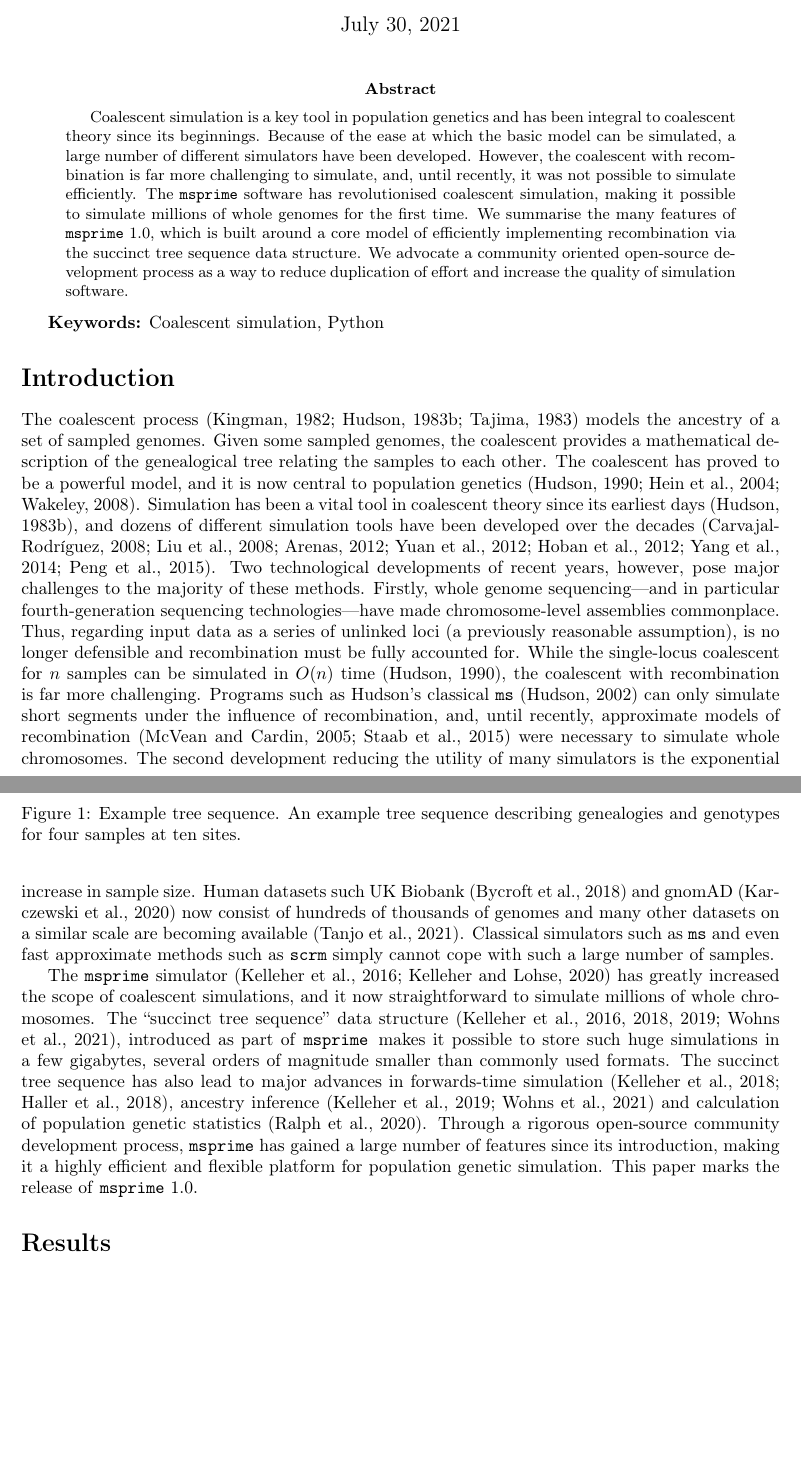
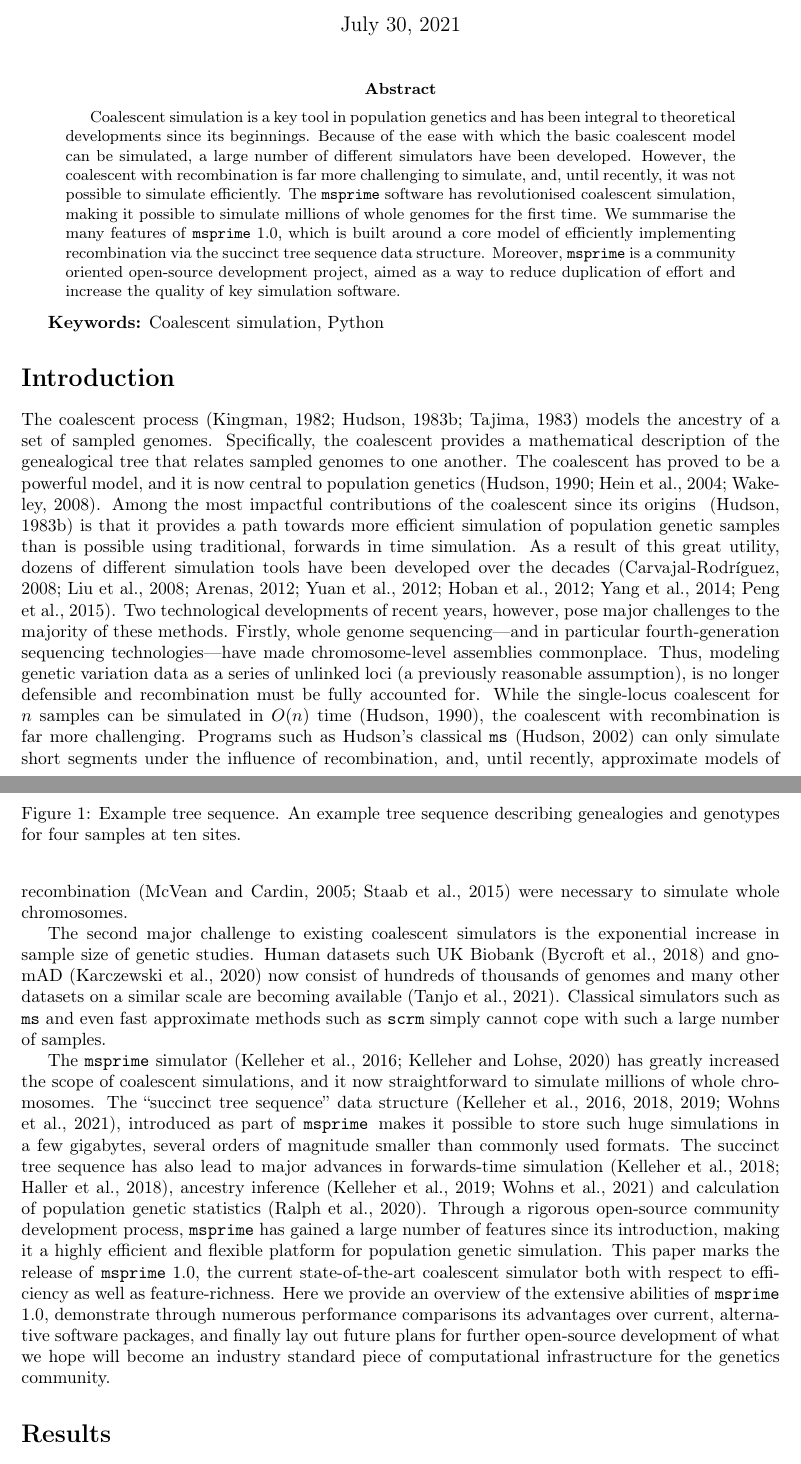
Before and after one commit to tskit-dev/msprime-1.0-paper, a LaTeX paper (paper.tex): two parts of pages 1 and 2 of 35, joined at a grey line, cut so that both start at the same text, the shorter picture padded with empty space. Compiled offline with pdfLaTeX.

Commit message:
took a pass through the abstract and intro

```diff
--- a/paper.tex
+++ b/paper.tex
@@ -50,8 +50,8 @@
 
 \begin{abstract}
 Coalescent simulation is a key tool in population genetics and
-has been integral to coalescent theory since its beginnings.
-Because of the ease at which the basic model can be simulated,
+has been integral to theoretical developments since its beginnings.
+Because of the ease with which the basic coalescent model can be simulated,
 a large number of different simulators have been developed. However,
 the coalescent with recombination is far more challenging to simulate,
 and, until recently, it was not possible to simulate efficiently.
@@ -60,9 +60,9 @@ coalescent simulation, making it possible to simulate millions
 of whole genomes for the first time. We summarise the many features
 of \msprime\ 1.0, which is built around a core model of efficiently
 implementing recombination via the succinct tree sequence data
-structure. We advocate a community oriented open-source development
-process as a way to reduce duplication of effort and increase
-the quality of simulation software.
+structure. Moreover, \msprime\ is a community oriented open-source development
+project, aimed as a way to reduce duplication of effort and increase
+the quality of key simulation software.
 \end{abstract}
 
 
@@ -72,15 +72,17 @@ the quality of simulation software.
 
 The coalescent
 process~\citep{kingman1982coalescent,hudson1983testing,tajima1983evolutionary}
-models the ancestry of a set of sampled genomes. Given some sampled
-genomes, the coalescent provides a mathematical description of the
-genealogical tree relating the samples to each other.
+models the ancestry of a set of sampled genomes. Specifically,
+the coalescent provides a mathematical description of the
+genealogical tree that relates sampled genomes to one another.
 The coalescent has proved to be a powerful model,
 and it is now central to
 population genetics~\citep{hudson1990gene,hein2004gene,wakely2008coalescent}.
-Simulation has been a vital
-tool in coalescent theory since its earliest days~\citep{hudson1983testing},
-and dozens of different simulation tools have been
+Among the most impactful contributions of the coalescent since its origins
+~\citep{hudson1983testing} is that it provides a path towards more efficient
+simulation of population genetic samples than is possible using traditional,
+forwards in time simulation.
+As a result of this great utility, dozens of different simulation tools have been
 developed over the decades~\citep{carvajal2008simulation,liu2008survey,
 arenas2012simulation,yuan2012overview,hoban2012computer,yang2014critical,
 peng2015genetic}.
@@ -89,7 +91,7 @@ pose major challenges to the majority of these methods.
 % Some citations here? Darwin tree of life maybe?
 Firstly, whole genome sequencing---and in particular fourth-generation
 sequencing technologies---have made chromosome-level assemblies
-commonplace. Thus, regarding input data as a series of unlinked loci
+commonplace. Thus, modeling genetic variation data as a series of unlinked loci
 (a previously reasonable assumption), is no longer defensible and
 recombination must be fully accounted for. While the
 single-locus coalescent for $n$ samples can be simulated in $O(n)$
@@ -101,8 +103,10 @@ can only simulate short segments under the influence of recombination,
 and, until recently, approximate models of
 recombination~\citep{mcvean2005approximating,staab2015scrm}
 were necessary to simulate whole chromosomes.
-The second development reducing the utility of many simulators is the
-exponential increase in sample size. Human datasets such
+
+%adk-- splitting this to new paragraph
+The second major challenge to existing coalescent simulators is the
+exponential increase in sample size of genetic studies. Human datasets such
 UK Biobank~\citep{bycroft2018genome} and
 gnomAD~\citep{karczewski2020mutational} now consist of hundreds of
 thousands of genomes and many other datasets on a similar scale
@@ -128,7 +132,13 @@ Through a rigorous open-source community development process,
 making it a highly efficient and flexible platform for population
 genetic simulation.
 % This is a bit flat --- anything else to say at the end here?
-This paper marks the release of \msprime\ 1.0.
+This paper marks the release of \msprime\ 1.0, the current state-of-the-art
+coalescent simulator both with respect to efficiency as well as feature-richness.
+Here we provide an overview of the extensive abilities of \msprime\ 1.0,
+demonstrate through numerous performance comparisons its advantages over
+current, alternative software packages, and finally lay out future plans for
+further open-source development of what we hope will become an industry
+standard piece of computational infrastructure for the genetics community.
 
 \section*{Results}
 
```
